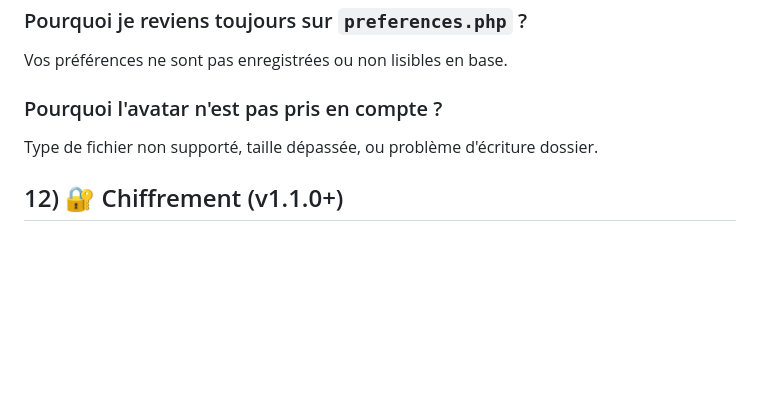
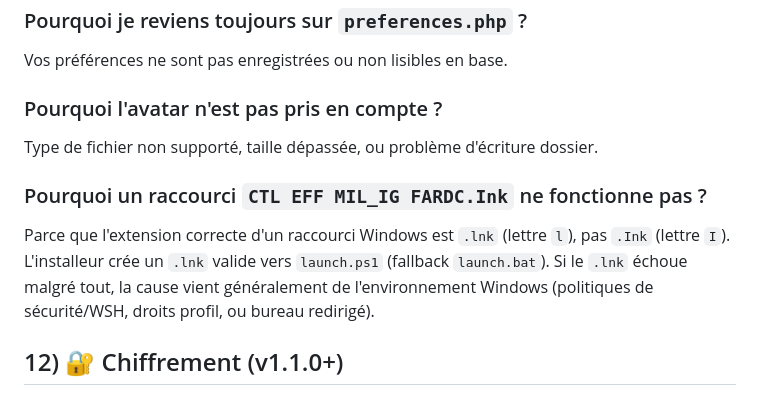
Before and after one commit to Legacy-team-dave/ctr.net-fardc, a Markdown page: FAQ.md, the part around the change. GitHub-like rendering; blank space fills up the shorter version.

Commit message:
docs: clarifier raccourci .lnk dans la FAQ

```diff
--- a/FAQ.md
+++ b/FAQ.md
@@ -257,6 +257,9 @@ Vos préférences ne sont pas enregistrées ou non lisibles en base.
 ### Pourquoi l'avatar n'est pas pris en compte ?
 Type de fichier non supporté, taille dépassée, ou problème d'écriture dossier.
 
+### Pourquoi un raccourci `CTL EFF MIL_IG FARDC.Ink` ne fonctionne pas ?
+Parce que l'extension correcte d'un raccourci Windows est `.lnk` (lettre `l`), pas `.Ink` (lettre `I`). L'installeur crée un `.lnk` valide vers `launch.ps1` (fallback `launch.bat`). Si le `.lnk` échoue malgré tout, la cause vient généralement de l'environnement Windows (politiques de sécurité/WSH, droits profil, ou bureau redirigé).
+
 ## 12) 🔐 Chiffrement (v1.1.0+)
 
 ### Qu'est-ce que le chiffrement dans l'application ?
```
